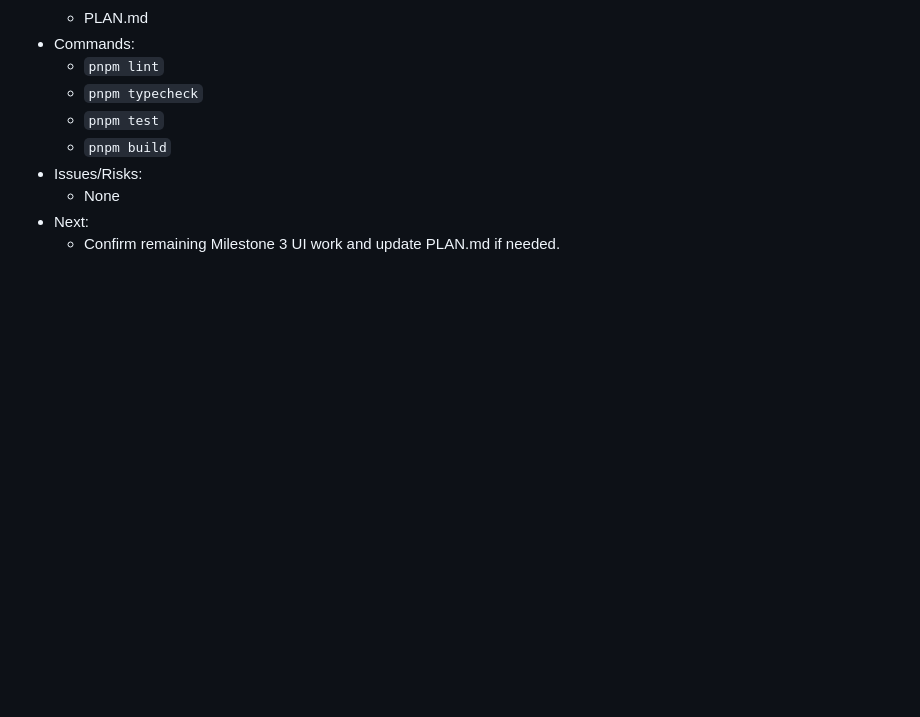
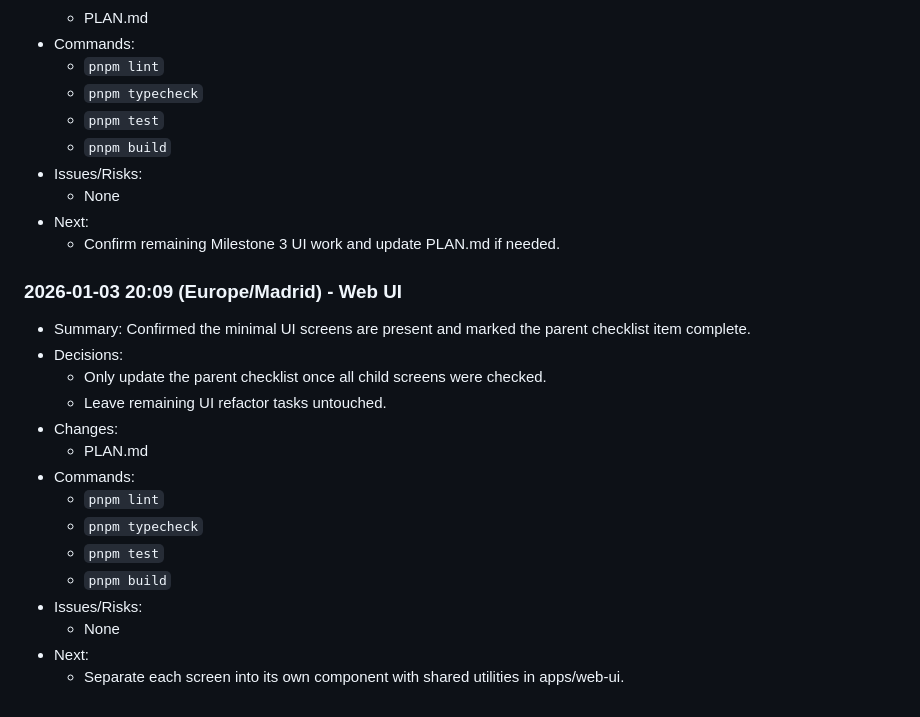
Before and after one commit to juanjoGonDev/Iteronix, a Markdown page: AGENTS_LOGS.md, the part around the change. Rendered like a GitHub page; blank space fills up the shorter version.

Commit message:
chore: complete screens checklist

```diff
--- a/AGENTS_LOGS.md
+++ b/AGENTS_LOGS.md
@@ -431,3 +431,21 @@
   - None
 - Next:
   - Confirm remaining Milestone 3 UI work and update PLAN.md if needed.
+
+### 2026-01-03 20:09 (Europe/Madrid) - Web UI
+
+- Summary: Confirmed the minimal UI screens are present and marked the parent checklist item complete.
+- Decisions:
+  - Only update the parent checklist once all child screens were checked.
+  - Leave remaining UI refactor tasks untouched.
+- Changes:
+  - PLAN.md
+- Commands:
+  - `pnpm lint`
+  - `pnpm typecheck`
+  - `pnpm test`
+  - `pnpm build`
+- Issues/Risks:
+  - None
+- Next:
+  - Separate each screen into its own component with shared utilities in apps/web-ui.
```
Also changed, not shown: PLAN.md (+1 -1 lines).
